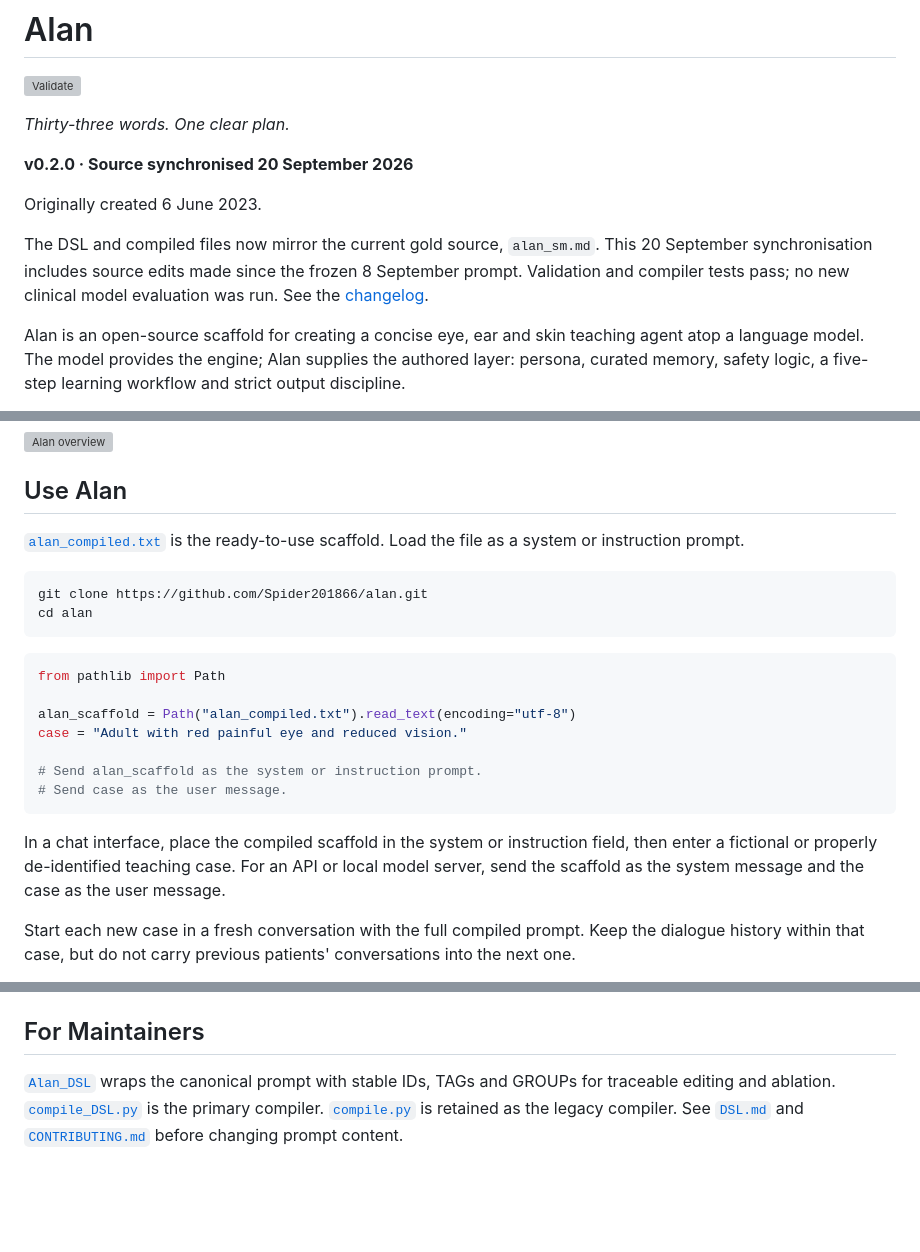
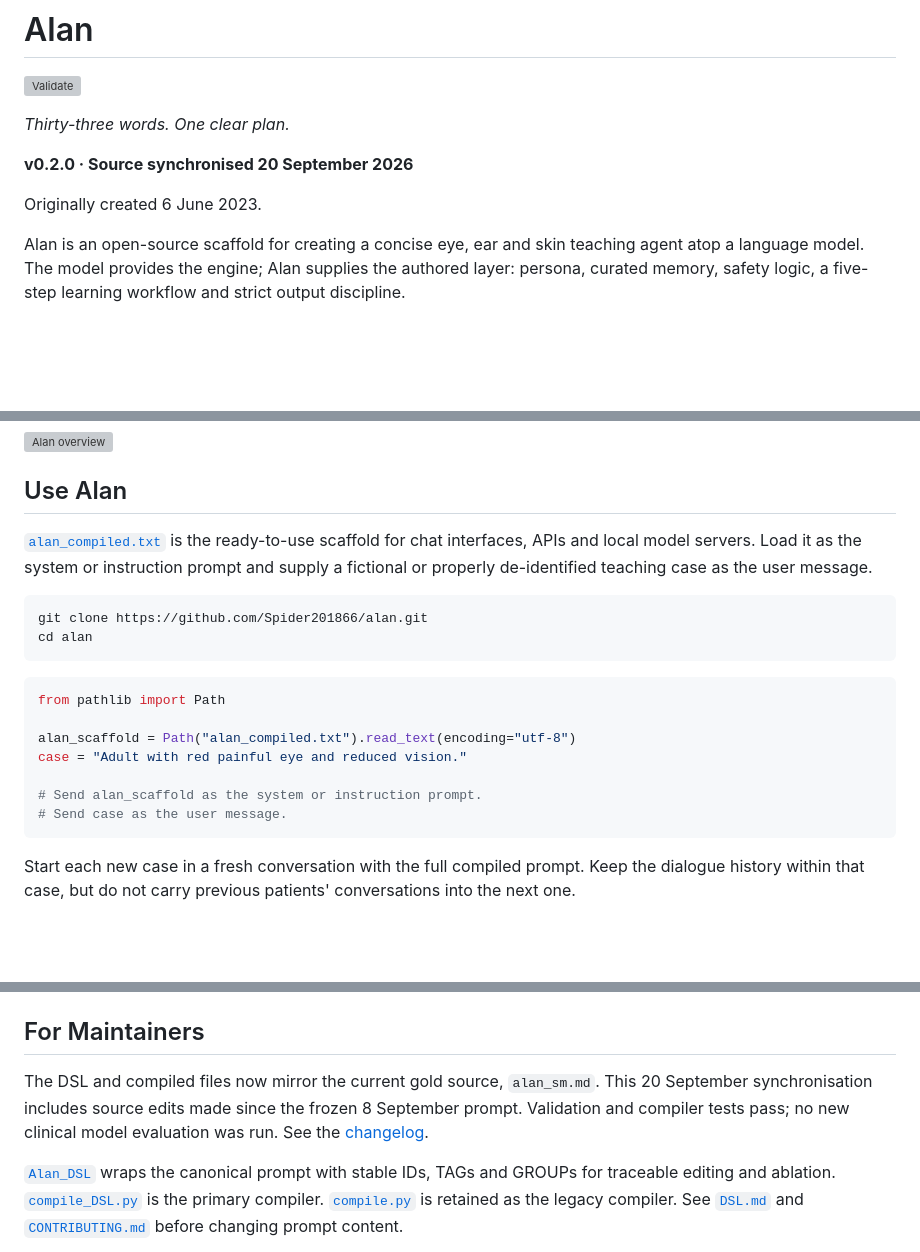
Before and after one commit to Spider201866/alan, a Markdown page: README.md, 3 parts joined by grey strips. Rendered like a GitHub page; blank space fills up the shorter version; grey boxes are pictures that could not be loaded.

Commit message:
Tighten README flow and clarify project history

````diff
--- a/README.md
+++ b/README.md
@@ -7,8 +7,6 @@
 **v0.2.0 · Source synchronised 20 September 2026**
 
 Originally created 6 June 2023.
-
-The DSL and compiled files now mirror the current gold source, `alan_sm.md`. This 20 September synchronisation includes source edits made since the frozen 8 September prompt. Validation and compiler tests pass; no new clinical model evaluation was run. See the [changelog](CHANGELOG.md#source-synchronisation---2026-09-20).
 
 Alan is an open-source scaffold for creating a concise eye, ear and skin teaching agent atop a language model. The model provides the engine; Alan supplies the authored layer: persona, curated memory, safety logic, a five-step learning workflow and strict output discipline.
 
@@ -22,7 +20,7 @@ The narrow brief is matched by a distinctive voice. Alan is not a general medica
 
 ## Use Alan
 
-[`alan_compiled.txt`](alan_compiled.txt) is the ready-to-use scaffold. Load the file as a system or instruction prompt.
+[`alan_compiled.txt`](alan_compiled.txt) is the ready-to-use scaffold for chat interfaces, APIs and local model servers. Load it as the system or instruction prompt and supply a fictional or properly de-identified teaching case as the user message.
 
 ```powershell
 git clone https://github.com/Spider201866/alan.git
@@ -38,8 +36,6 @@ case = "Adult with red painful eye and reduced vision."
 # Send alan_scaffold as the system or instruction prompt.
 # Send case as the user message.
 ```
-
-In a chat interface, place the compiled scaffold in the system or instruction field, then enter a fictional or properly de-identified teaching case. For an API or local model server, send the scaffold as the system message and the case as the user message.
 
 Start each new case in a fresh conversation with the full compiled prompt. Keep the dialogue history within that case, but do not carry previous patients' conversations into the next one.
 
@@ -84,6 +80,8 @@ No institutional endorsement by the University of St Andrews is implied.
 
 ## For Maintainers
 
+The DSL and compiled files now mirror the current gold source, `alan_sm.md`. This 20 September synchronisation includes source edits made since the frozen 8 September prompt. Validation and compiler tests pass; no new clinical model evaluation was run. See the [changelog](CHANGELOG.md#source-synchronisation---2026-09-20).
+
 [`Alan_DSL`](Alan_DSL) wraps the canonical prompt with stable IDs, TAGs and GROUPs for traceable editing and ablation. [`compile_DSL.py`](compile_DSL.py) is the primary compiler. [`compile.py`](compile.py) is retained as the legacy compiler. See [`DSL.md`](DSL.md) and [`CONTRIBUTING.md`](CONTRIBUTING.md) before changing prompt content.
 
 Run these checks before publishing prompt edits:
````
Also changed, not shown: BACKGROUND.md (+2 -2 lines).
